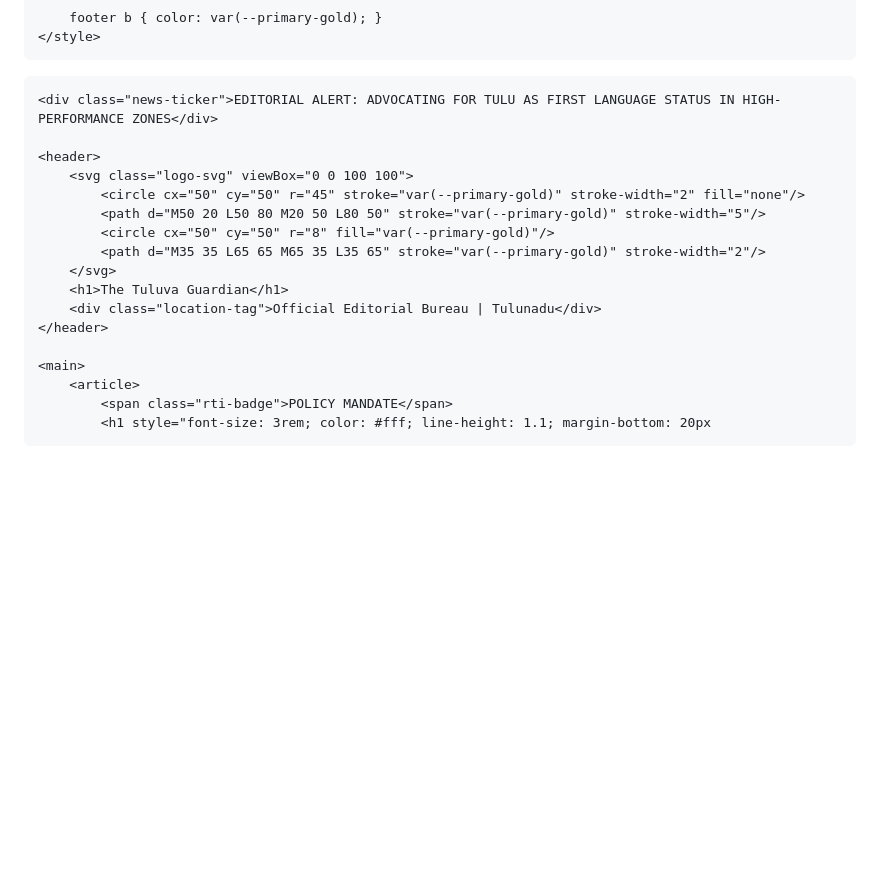
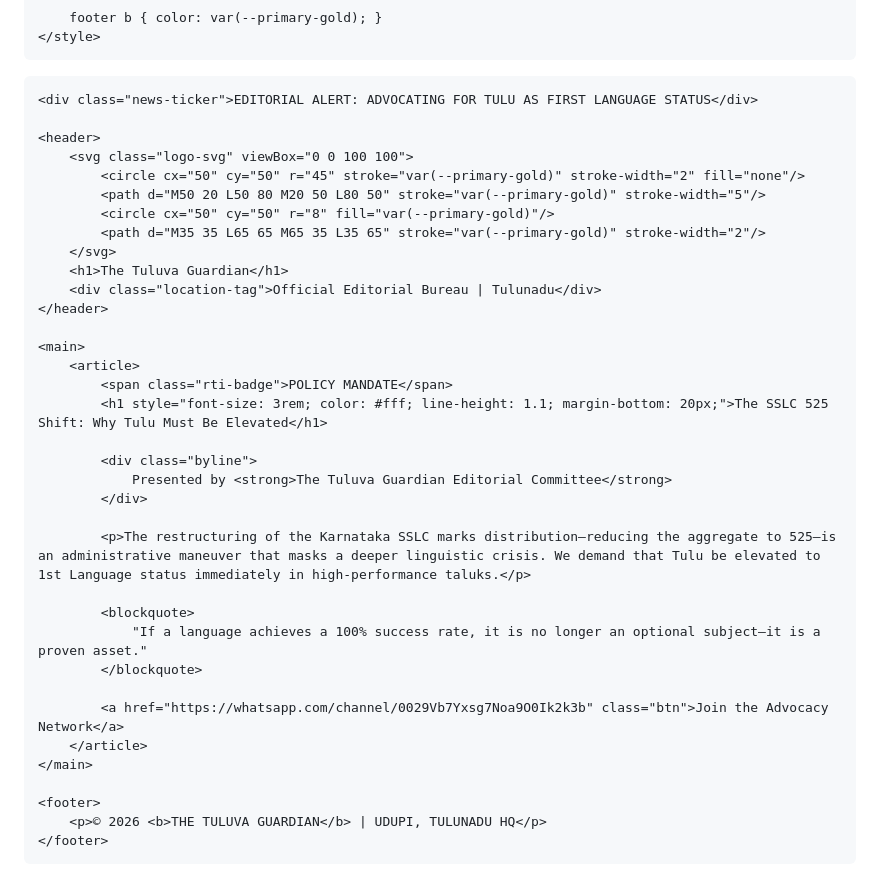
Before and after one commit to TuluvaGuardian/tuluva-guardian., a Markdown page: README.md, the part around one of its changes. GitHub-like rendering; blank space fills up the shorter version.

Commit message:
Revise editorial alert and enhance advocacy content
Updated the editorial alert and added content about Tulu language advocacy.

```diff
--- a/README.md
+++ b/README.md
@@ -184,7 +184,7 @@
 </head>
 <body>
 
-    <div class="news-ticker">EDITORIAL ALERT: ADVOCATING FOR TULU AS FIRST LANGUAGE STATUS IN HIGH-PERFORMANCE ZONES</div>
+    <div class="news-ticker">EDITORIAL ALERT: ADVOCATING FOR TULU AS FIRST LANGUAGE STATUS</div>
 
     <header>
         <svg class="logo-svg" viewBox="0 0 100 100">
@@ -200,4 +200,23 @@
     <main>
         <article>
             <span class="rti-badge">POLICY MANDATE</span>
-            <h1 style="font-size: 3rem; color: #fff; line-height: 1.1; margin-bottom: 20px
+            <h1 style="font-size: 3rem; color: #fff; line-height: 1.1; margin-bottom: 20px;">The SSLC 525 Shift: Why Tulu Must Be Elevated</h1>
+
+            <div class="byline">
+                Presented by <strong>The Tuluva Guardian Editorial Committee</strong>
+            </div>
+
+            <p>The restructuring of the Karnataka SSLC marks distribution—reducing the aggregate to 525—is an administrative maneuver that masks a deeper linguistic crisis. We demand that Tulu be elevated to 1st Language status immediately in high-performance taluks.</p>
+
+            <blockquote>
+                "If a language achieves a 100% success rate, it is no longer an optional subject—it is a proven asset."
+            </blockquote>
+
+            <a href="https://whatsapp.com/channel/0029Vb7Yxsg7Noa9O0Ik2k3b" class="btn">Join the Advocacy Network</a>
+        </article>
+    </main>
+
+    <footer>
+        <p>© 2026 <b>THE TULUVA GUARDIAN</b> | UDUPI, TULUNADU HQ</p>
+    </footer>
+
```
Also changed, not shown: other parts of README.md (+2 -0 lines).
